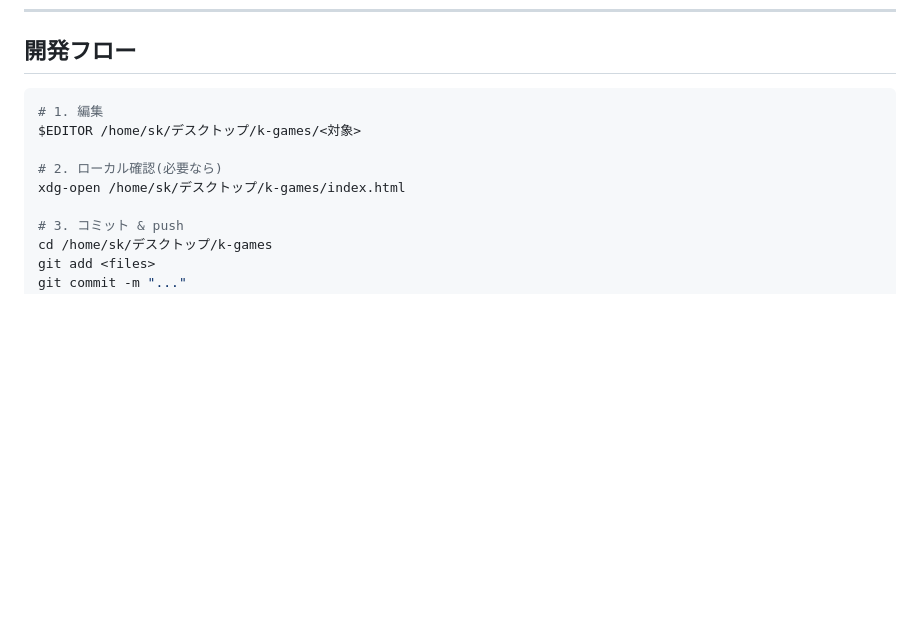
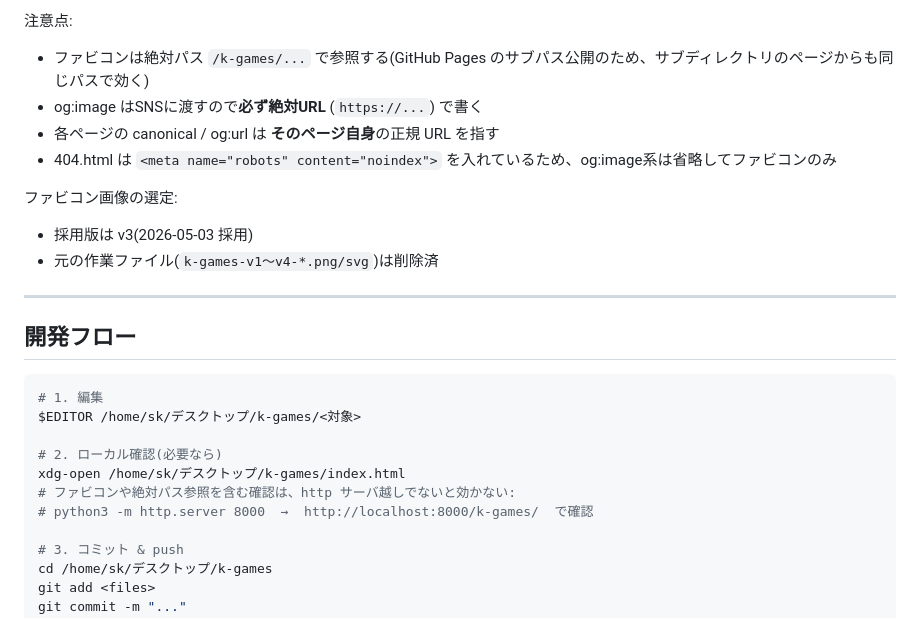
Before and after one commit to windom21-cpu/k-games, a Markdown page: 引き継ぎ書-k-games.md, the part around one of its changes. Drawn GitHub-style; blank space fills up the shorter version.

````diff
--- a/引き継ぎ書-k-games.md
+++ b/引き継ぎ書-k-games.md
@@ -133,3 +171,15 @@ table.frame th { font-weight: bold; text-align: center; }
+注意点:
+- ファビコンは絶対パス `/k-games/...` で参照する(GitHub Pages のサブパス公開のため、サブディレクトリのページからも同じパスで効く)
+- og:image はSNSに渡すので**必ず絶対URL** (`https://...`) で書く
+- 各ページの canonical / og:url は **そのページ自身**の正規 URL を指す
+- 404.html は `<meta name="robots" content="noindex">` を入れているため、og:image系は省略してファビコンのみ
+
+ファビコン画像の選定:
+- 採用版は v3(2026-05-03 採用)
+- 元の作業ファイル(`k-games-v1〜v4-*.png/svg`)は削除済
+
+---
+
 ## 開発フロー
 
 ```bash
@@ -138,6 +188,8 @@ $EDITOR /home/sk/デスクトップ/k-games/<対象>
 
 # 2. ローカル確認(必要なら)
 xdg-open /home/sk/デスクトップ/k-games/index.html
+# ファビコンや絶対パス参照を含む確認は、http サーバ越しでないと効かない:
+# python3 -m http.server 8000  →  http://localhost:8000/k-games/  で確認
 
 # 3. コミット & push
 cd /home/sk/デスクトップ/k-games
````
Also changed, not shown: other parts of 引き継ぎ書-k-games.md (+88 -12 lines).
